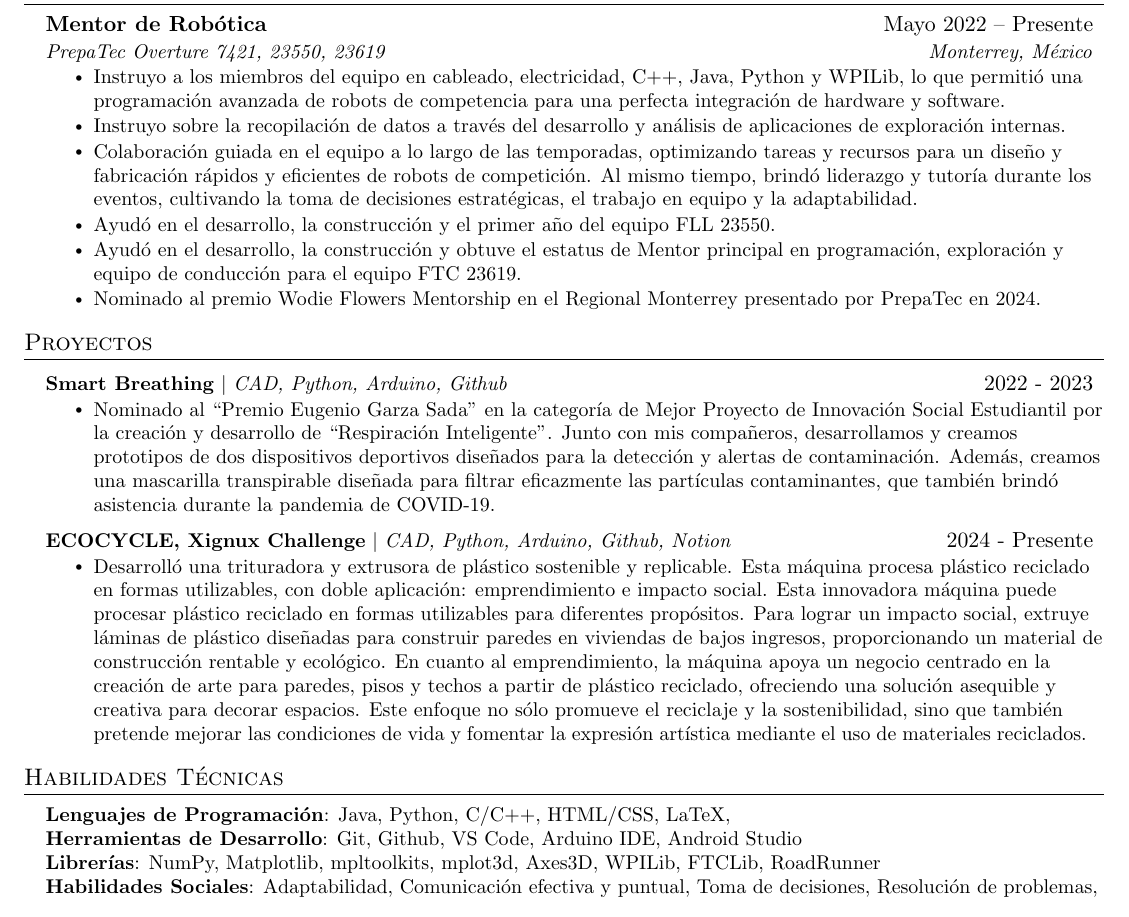
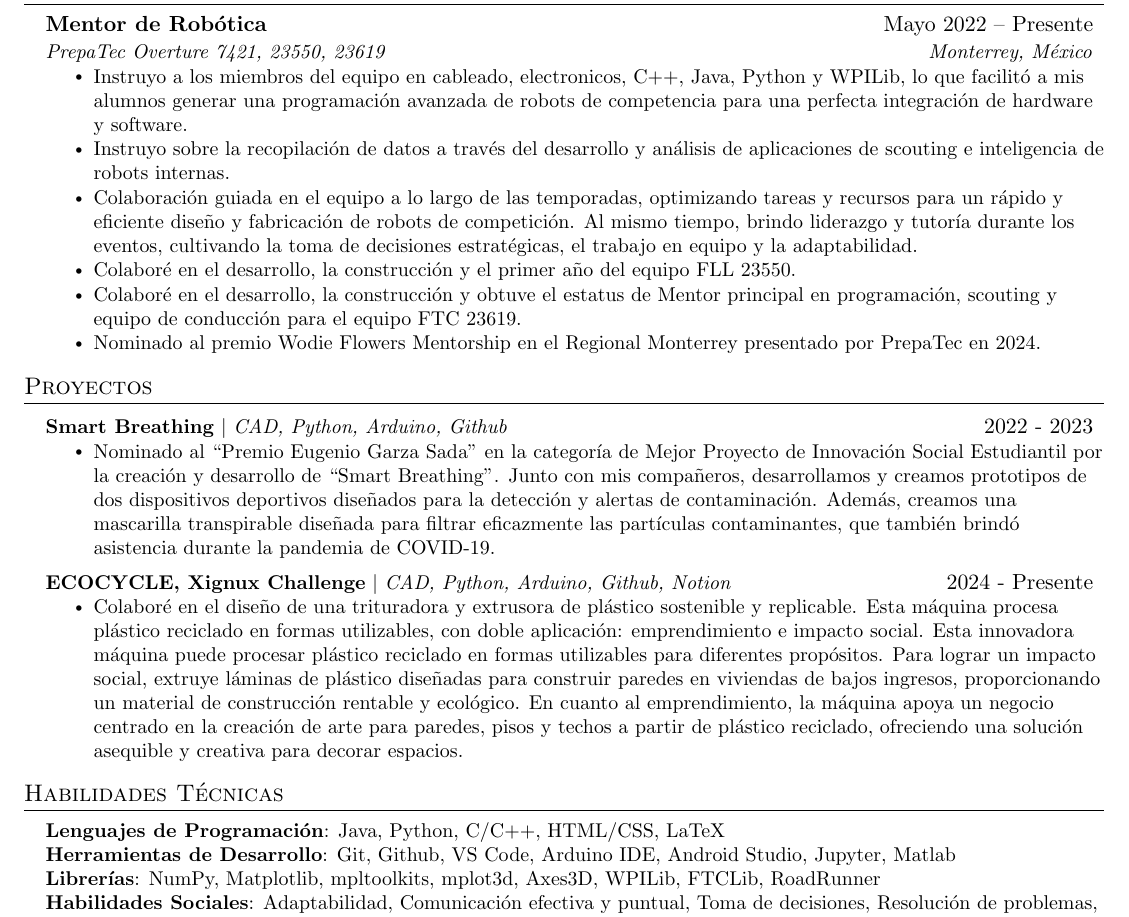
Before and after one commit to SantiQ0905/CURRICULUM, a LaTeX CV (SPANISH/SantiagoQuintana_CVES.tex): part of the page, cut so that both start at the same text. Compiled offline with pdfLaTeX.

Commit message:
Fixed spelling word choiche Spanish Tex

```diff
--- a/SPANISH/SantiagoQuintana_CVES.tex
+++ b/SPANISH/SantiagoQuintana_CVES.tex
@@ -132,11 +132,11 @@
 {Mentor de Robótica}{Mayo 2022 -- Presente}
 {PrepaTec Overture 7421, 23550, 23619}{Monterrey, México}
 \resumeItemListStart
-\resumeItem{Instruyo a los miembros del equipo en cableado, electricidad, C++, Java, Python y WPILib, lo que permitió una programación avanzada de robots de competencia para una perfecta integración de hardware y software.}
-\resumeItem{Instruyo sobre la recopilación de datos a través del desarrollo y análisis de aplicaciones de exploración internas.}
-\resumeItem{Colaboración guiada en el equipo a lo largo de las temporadas, optimizando tareas y recursos para un diseño y fabricación rápidos y eficientes de robots de competición. Al mismo tiempo, brindó liderazgo y tutoría durante los eventos, cultivando la toma de decisiones estratégicas, el trabajo en equipo y la adaptabilidad.}
-\resumeItem{Ayudó en el desarrollo, la construcción y el primer año del equipo FLL 23550.}
-\resumeItem{Ayudó en el desarrollo, la construcción y obtuve el estatus de Mentor principal en programación, exploración y equipo de conducción para el equipo FTC 23619.}
+\resumeItem{Instruyo a los miembros del equipo en cableado, electronicos, C++, Java, Python y WPILib, lo que facilitó a mis alumnos generar una programación avanzada de robots de competencia para una perfecta integración de hardware y software.}
+\resumeItem{Instruyo sobre la recopilación de datos a través del desarrollo y análisis de aplicaciones de scouting e inteligencia de robots internas.}
+\resumeItem{Colaboración guiada en el equipo a lo largo de las temporadas, optimizando tareas y recursos para un rápido y eficiente diseño y fabricación de robots de competición. Al mismo tiempo, brindo liderazgo y tutoría durante los eventos, cultivando la toma de decisiones estratégicas, el trabajo en equipo y la adaptabilidad.}
+\resumeItem{Colaboré en el desarrollo, la construcción y el primer año del equipo FLL 23550.}
+\resumeItem{Colaboré en el desarrollo, la construcción y obtuve el estatus de Mentor principal en programación, scouting y equipo de conducción para el equipo FTC 23619.}
 \resumeItem{Nominado al premio Wodie Flowers Mentorship en el Regional Monterrey presentado por PrepaTec en 2024.}
 \resumeItemListEnd
 
@@ -149,13 +149,13 @@
 \resumeProjectHeading
 {\textbf{Smart Breathing} $|$ \emph{CAD, Python, Arduino, Github}}{2022 - 2023}
 \resumeItemListStart
-\resumeItem{Nominado al “Premio Eugenio Garza Sada” en la categoría de Mejor Proyecto de Innovación Social Estudiantil por la creación y desarrollo de “Respiración Inteligente”. Junto con mis compañeros, desarrollamos y creamos prototipos de dos dispositivos deportivos diseñados para la detección y alertas de contaminación. Además, creamos una mascarilla transpirable diseñada para filtrar eficazmente las partículas contaminantes, que también brindó asistencia durante la pandemia de COVID-19.}
+\resumeItem{Nominado al “Premio Eugenio Garza Sada” en la categoría de Mejor Proyecto de Innovación Social Estudiantil por la creación y desarrollo de “Smart Breathing”. Junto con mis compañeros, desarrollamos y creamos prototipos de dos dispositivos deportivos diseñados para la detección y alertas de contaminación. Además, creamos una mascarilla transpirable diseñada para filtrar eficazmente las partículas contaminantes, que también brindó asistencia durante la pandemia de COVID-19.}
 \resumeItemListEnd
 
 \resumeProjectHeading
 {\textbf{ECOCYCLE, Xignux Challenge} $|$ \emph{CAD, Python, Arduino, Github, Notion}}{2024 - Presente}
 \resumeItemListStart
-\resumeItem{Desarrolló una trituradora y extrusora de plástico sostenible y replicable. Esta máquina procesa plástico reciclado en formas utilizables, con doble aplicación: emprendimiento e impacto social. Esta innovadora máquina puede procesar plástico reciclado en formas utilizables para diferentes propósitos. Para lograr un impacto social, extruye láminas de plástico diseñadas para construir paredes en viviendas de bajos ingresos, proporcionando un material de construcción rentable y ecológico. En cuanto al emprendimiento, la máquina apoya un negocio centrado en la creación de arte para paredes, pisos y techos a partir de plástico reciclado, ofreciendo una solución asequible y creativa para decorar espacios. Este enfoque no sólo promueve el reciclaje y la sostenibilidad, sino que también pretende mejorar las condiciones de vida y fomentar la expresión artística mediante el uso de materiales reciclados.}
+\resumeItem{Colaboré en el diseño de una trituradora y extrusora de plástico sostenible y replicable. Esta máquina procesa plástico reciclado en formas utilizables, con doble aplicación: emprendimiento e impacto social. Esta innovadora máquina puede procesar plástico reciclado en formas utilizables para diferentes propósitos. Para lograr un impacto social, extruye láminas de plástico diseñadas para construir paredes en viviendas de bajos ingresos, proporcionando un material de construcción rentable y ecológico. En cuanto al emprendimiento, la máquina apoya un negocio centrado en la creación de arte para paredes, pisos y techos a partir de plástico reciclado, ofreciendo una solución asequible y creativa para decorar espacios.}
 \resumeItemListEnd
 
 \resumeSubHeadingListEnd
@@ -164,8 +164,8 @@
 \section{Habilidades Técnicas}
 \begin{itemize}[leftmargin=0.15in, label={}]
 	\small{\item{
-		            \textbf{Lenguajes de Programación}{: Java, Python, C/C++, HTML/CSS, LaTeX,} \\
-		            \textbf{Herramientas de Desarrollo}{: Git, Github, VS Code, Arduino IDE, Android Studio} \\
+		            \textbf{Lenguajes de Programación}{: Java, Python, C/C++, HTML/CSS, LaTeX} \\
+		            \textbf{Herramientas de Desarrollo}{: Git, Github, VS Code, Arduino IDE, Android Studio, Jupyter, Matlab} \\
 		            \textbf{Librerías}{: NumPy, Matplotlib, mpltoolkits, mplot3d, Axes3D, WPILib, FTCLib, RoadRunner} \\
                         \textbf{Habilidades Sociales}{: Adaptabilidad, Comunicación efectiva y puntual, Toma de decisiones, Resolución de problemas, Trabajo en equipo} \\
                         \textbf{Software General}{: Microsoft Office, GSuite, Notion, Slack} \\
```
